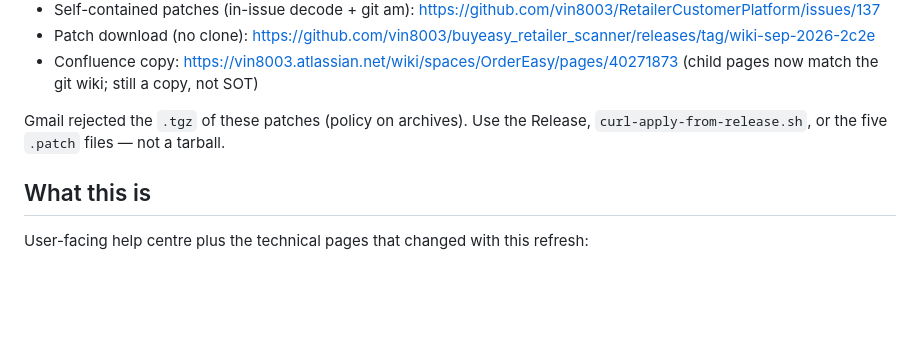
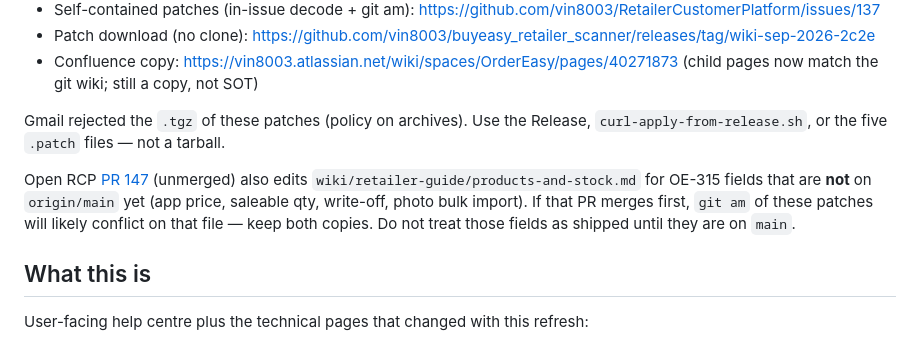
Before and after one commit to vin8003/buyeasy_retailer_scanner, a Markdown page: ordereasy-help-wiki/README.md, the part around the change. Drawn GitHub-style; blank space fills up the shorter version.

Commit message:
docs: note RCP PR 147 wiki conflict on products-and-stock
OE-315 edits that file for fields not on origin/main yet. git am of the Sep 2026 patches may conflict if 147 merges first.

Co-authored-by: vin8003 <vin8003@gmail.com>

```diff
--- a/ordereasy-help-wiki/README.md
+++ b/ordereasy-help-wiki/README.md
@@ -14,6 +14,8 @@ Last reviewed against live apps on GitHub `main`: **18 Sep 2026**.
 - Confluence copy: https://vin8003.atlassian.net/wiki/spaces/OrderEasy/pages/40271873 (child pages now match the git wiki; still a copy, not SOT)
 
 Gmail rejected the `.tgz` of these patches (policy on archives). Use the Release, `curl-apply-from-release.sh`, or the five `.patch` files — not a tarball.
+
+Open RCP [PR 147](https://github.com/vin8003/RetailerCustomerPlatform/pull/147) (unmerged) also edits `wiki/retailer-guide/products-and-stock.md` for OE-315 fields that are **not** on `origin/main` yet (app price, saleable qty, write-off, photo bulk import). If that PR merges first, `git am` of these patches will likely conflict on that file — keep both copies. Do not treat those fields as shipped until they are on `main`.
 
 ## What this is
 
```
